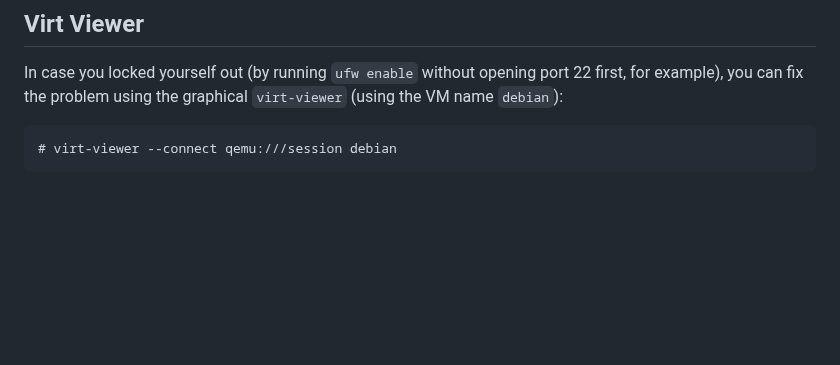
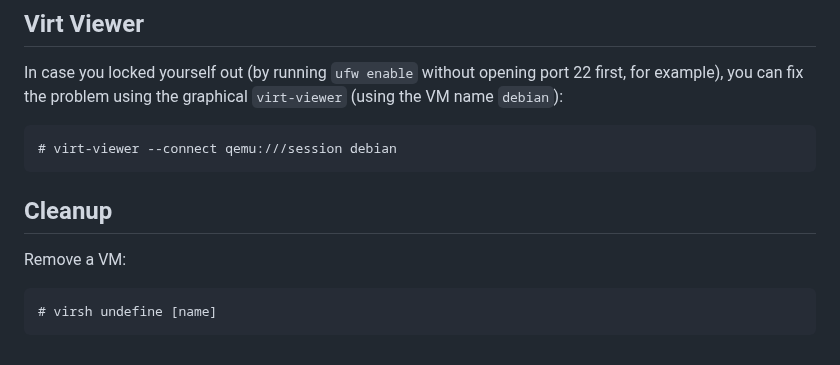
Before and after one commit to patrickbucher/docs, a Markdown page: libvirt/libvirt-on-arch.md, the part around the change. GitHub-like rendering; blank space fills up the shorter version.

Commit message:
documented `virsh undefine` command to remove vms

```diff
--- a/libvirt/libvirt-on-arch.md
+++ b/libvirt/libvirt-on-arch.md
@@ -160,3 +160,9 @@ In case you locked yourself out (by running `ufw enable` without opening port
 `virt-viewer` (using the VM name `debian`):
 
     # virt-viewer --connect qemu:///session debian
+
+## Cleanup
+
+Remove a VM:
+
+    # virsh undefine [name]
```
